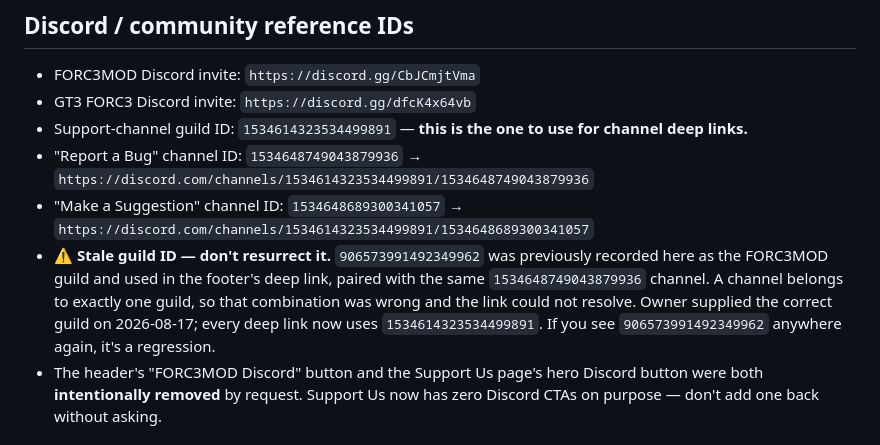
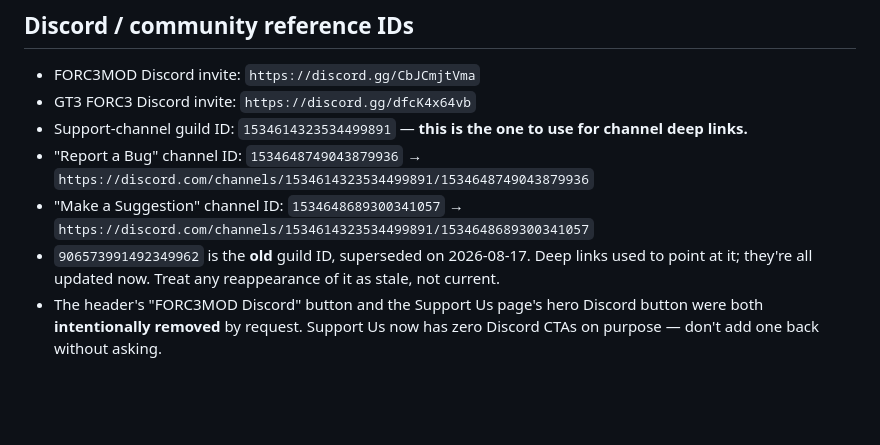
Before and after one commit to LachanceGL/forc3mod-website, a Markdown page: CLAUDE.md, the part around the change. GitHub-like rendering; blank space fills up the shorter version.

```diff
--- a/CLAUDE.md
+++ b/CLAUDE.md
@@ -206,13 +206,9 @@ building a new one:
   → `https://discord.com/channels/1534614323534499891/1534648749043879936`
 - "Make a Suggestion" channel ID: `1534648689300341057`
   → `https://discord.com/channels/1534614323534499891/1534648689300341057`
-- ⚠️ **Stale guild ID — don't resurrect it.** `906573991492349962` was
-  previously recorded here as the FORC3MOD guild and used in the footer's
-  deep link, paired with the same `1534648749043879936` channel. A channel
-  belongs to exactly one guild, so that combination was wrong and the link
-  could not resolve. Owner supplied the correct guild on 2026-08-17; every
-  deep link now uses `1534614323534499891`. If you see `906573991492349962`
-  anywhere again, it's a regression.
+- `906573991492349962` is the **old** guild ID, superseded on 2026-08-17.
+  Deep links used to point at it; they're all updated now. Treat any
+  reappearance of it as stale, not current.
 - The header's "FORC3MOD Discord" button and the Support Us page's hero
   Discord button were both **intentionally removed** by request. Support Us
   now has zero Discord CTAs on purpose — don't add one back without asking.
```
Also changed, not shown: MEMORY.md (+5 -6 lines).
